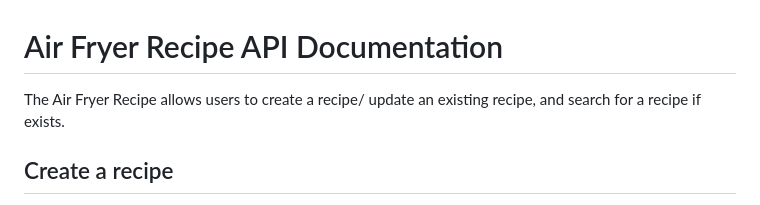
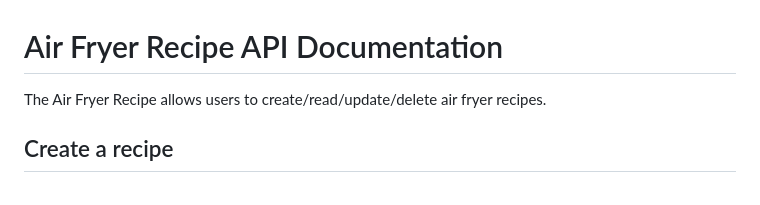
Before and after one commit to NelsonPHC/Air-Fryer-Recipe, a Markdown page: APIDOC.md, the part around the change. Rendered like a GitHub page.

Commit message:
updated api doc description

```diff
--- a/APIDOC.md
+++ b/APIDOC.md
@@ -1,5 +1,5 @@
 # Air Fryer Recipe API Documentation
-The Air Fryer Recipe allows users to create a recipe/ update an existing recipe, and search for a recipe if exists.
+The Air Fryer Recipe allows users to create/read/update/delete air fryer recipes.
 
 ## Create a recipe
 **Request Format:** /recipes endpoint with POST parameters of `name`, `description`, `temperature`, `timer`, and `flip`
```
